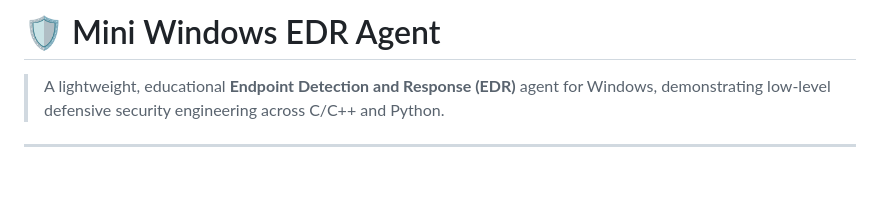
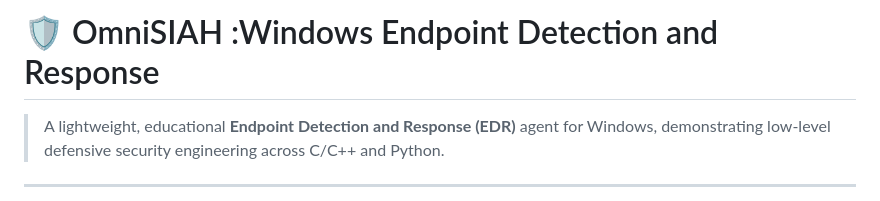
Before and after one commit to BurakTreaty/OmniSIAH, a Markdown page: README.md, the part around the change. Drawn GitHub-style; blank space fills up the shorter version.

```diff
--- a/README.md
+++ b/README.md
@@ -1,4 +1,4 @@
-# 🛡️ Mini Windows EDR Agent
+# 🛡️ OmniSIAH :Windows Endpoint Detection and Response
 
 > A lightweight, educational **Endpoint Detection and Response (EDR)** agent for Windows, demonstrating low-level defensive security engineering across C/C++ and Python.
 
```
